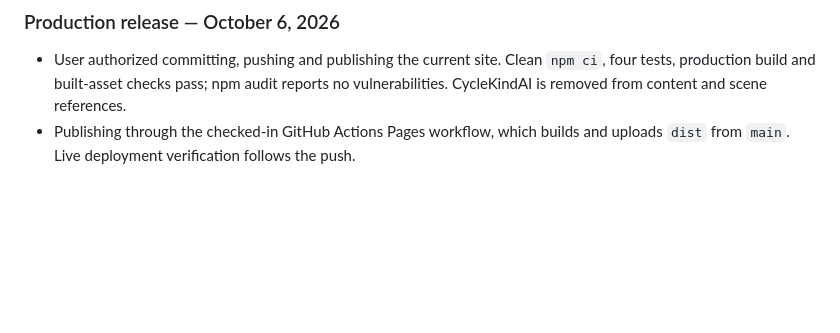
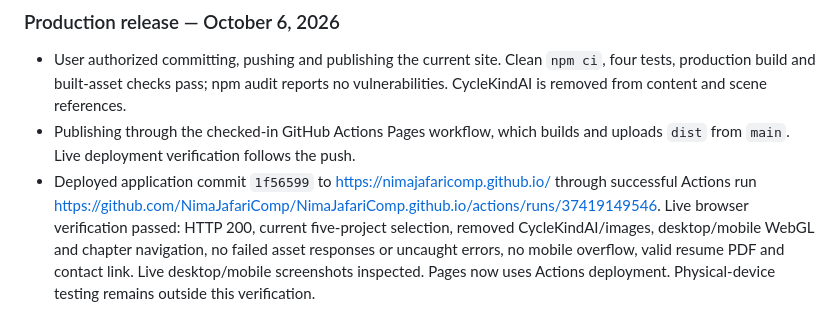
Before and after one commit to NimaJafariComp/NimaJafariComp.github.io, a Markdown page: WEBSITE_REPLACEMENT_PLAN.md, the part around the change. Drawn GitHub-style; blank space fills up the shorter version.

Commit message:
docs: record successful Pages deployment and live checks [skip ci]

```diff
--- a/WEBSITE_REPLACEMENT_PLAN.md
+++ b/WEBSITE_REPLACEMENT_PLAN.md
@@ -468,3 +468,4 @@ The replacement is complete only when the scene has a clear purpose; the homepag
 
 - User authorized committing, pushing and publishing the current site. Clean `npm ci`, four tests, production build and built-asset checks pass; npm audit reports no vulnerabilities. CycleKindAI is removed from content and scene references.
 - Publishing through the checked-in GitHub Actions Pages workflow, which builds and uploads `dist` from `main`. Live deployment verification follows the push.
+- Deployed application commit `1f56599` to https://nimajafaricomp.github.io/ through successful Actions run https://github.com/NimaJafariComp/NimaJafariComp.github.io/actions/runs/37419149546. Live browser verification passed: HTTP 200, current five-project selection, removed CycleKindAI/images, desktop/mobile WebGL and chapter navigation, no failed asset responses or uncaught errors, no mobile overflow, valid resume PDF and contact link. Live desktop/mobile screenshots inspected. Pages now uses Actions deployment. Physical-device testing remains outside this verification.
```
